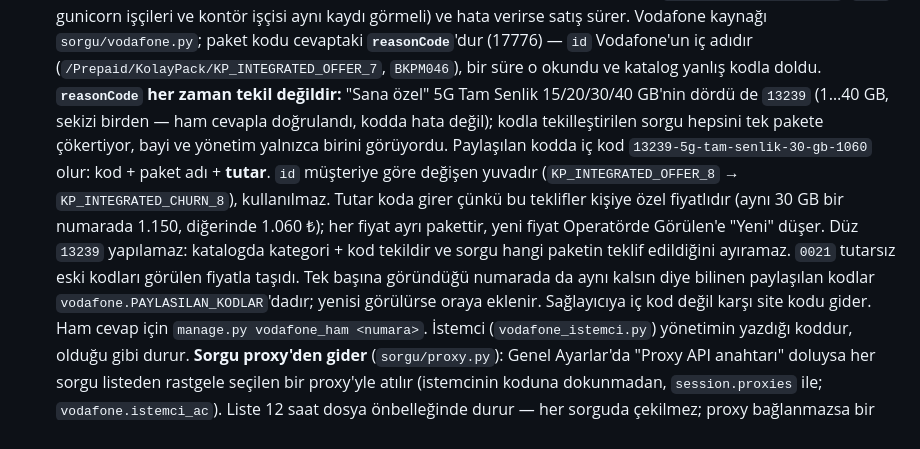
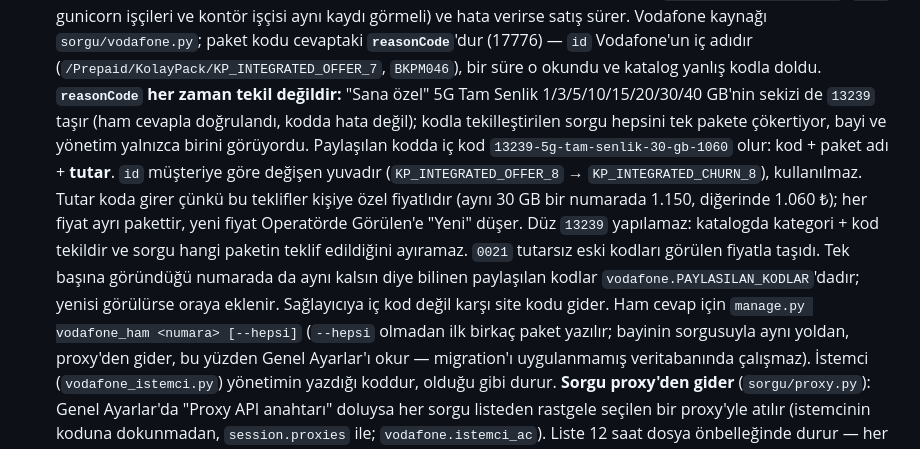
Before and after one commit to MelihOZKAS/aktivasyon, a Markdown page: CLAUDE.md, the part around the change. Rendered like a GitHub page.

Commit message:
CLAUDE.md: 13239 paragrafındaki çelişki, vodafone_ham'ın proxy yolu
Co-Authored-By: Claude Opus 5.5 (1M context) <noreply@anthropic.com>

```diff
--- a/CLAUDE.md
+++ b/CLAUDE.md
@@ -550,9 +550,8 @@ güncellenir. Bir kez yalnızca ön yüz değiştirildi ve yönetim paneli mor k
   cevaptaki **`reasonCode`**'dur (17776) — `id` Vodafone'un iç adıdır
   (`/Prepaid/KolayPack/KP_INTEGRATED_OFFER_7`, `BKPM046`), bir süre o
   okundu ve katalog yanlış kodla doldu. **`reasonCode` her zaman tekil
-  değildir:** "Sana özel" 5G Tam Senlik 15/20/30/40 GB'nin dördü de
-  `13239` (1…40 GB, sekizi birden — ham cevapla doğrulandı, kodda hata
-  değil); kodla tekilleştirilen sorgu hepsini tek pakete çökertiyor,
+  değildir:** "Sana özel" 5G Tam Senlik 1/3/5/10/15/20/30/40 GB'nin
+  sekizi de `13239` taşır (ham cevapla doğrulandı, kodda hata değil); kodla tekilleştirilen sorgu hepsini tek pakete çökertiyor,
   bayi ve yönetim yalnızca birini görüyordu. Paylaşılan kodda iç kod
   `13239-5g-tam-senlik-30-gb-1060` olur: kod + paket adı + **tutar**. `id`
   müşteriye göre değişen yuvadır (`KP_INTEGRATED_OFFER_8` →
@@ -564,8 +563,10 @@ güncellenir. Bir kez yalnızca ön yüz değiştirildi ve yönetim paneli mor k
   görülen fiyatla taşıdı. Tek başına göründüğü numarada da aynı
   kalsın diye bilinen paylaşılan kodlar `vodafone.PAYLASILAN_KODLAR`'dadır;
   yenisi görülürse oraya eklenir. Sağlayıcıya iç kod değil karşı site
-  kodu gider. Ham cevap için `manage.py
-  vodafone_ham <numara>`. İstemci
+  kodu gider. Ham cevap için `manage.py vodafone_ham <numara> [--hepsi]`
+  (`--hepsi` olmadan ilk birkaç paket yazılır; bayinin sorgusuyla aynı
+  yoldan, proxy'den gider, bu yüzden Genel Ayarlar'ı okur — migration'ı
+  uygulanmamış veritabanında çalışmaz). İstemci
   (`vodafone_istemci.py`) yönetimin yazdığı koddur, olduğu gibi durur.
   **Sorgu proxy'den gider** (`sorgu/proxy.py`): Genel Ayarlar'da "Proxy API
   anahtarı" doluysa her sorgu listeden rastgele seçilen bir proxy'yle
```
